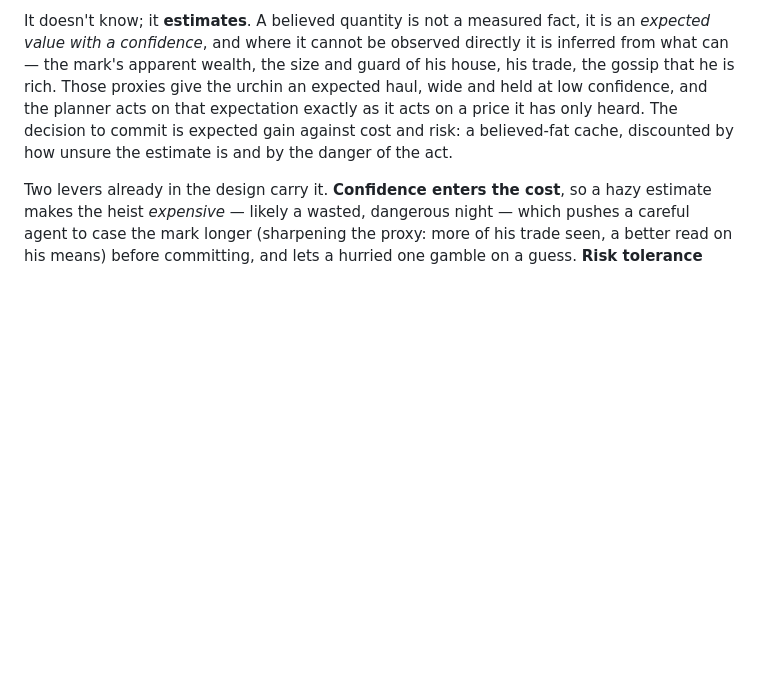
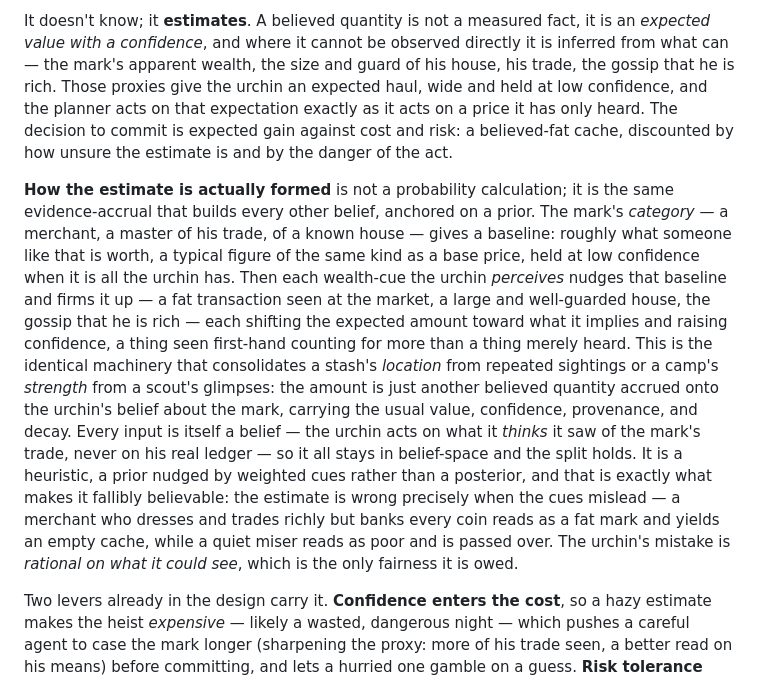
Before and after one commit to RPP1011/ubiquitous-journey, a Markdown page: docs/architecture/10-action-grammar.md, the part around the change. Rendered like a GitHub page; blank space fills up the shorter version.

Commit message:
Docs: action grammar — how the estimate is actually formed (prior + accrued cues)
Answers 'how do we actually do the estimate' for an unobservable quantity. Not a probability
calculation — the same evidence-accrual that builds every belief, anchored on a prior:
 - a CATEGORY PRIOR (merchant/master/house) gives a baseline figure (like a base price) at low
   confidence;
 - each PERCEIVED wealth-cue (a fat market trade, a guarded house, 'he's rich' gossip) nudges the
   amount and raises confidence, first-hand counting more than hearsay — the identical machinery
   that consolidates a stash LOCATION from sightings or a camp STRENGTH from glimpses;
 - the amount is just another believed quantity (value/confidence/provenance/decay) on the belief
   about the mark, and every input is itself a belief, so it stays in belief-space (split holds).
It's a heuristic (prior nudged by weighted cues, not a posterior), which is what makes the failure
mechanistic: the estimate is wrong when the cues MISLEAD — a flashy merchant who banks everything
reads fat and yields an empty cache; a quiet miser reads poor and is skipped.

Co-Authored-By: Claude Opus 4.8 <noreply@anthropic.com>

```diff
--- a/docs/architecture/10-action-grammar.md
+++ b/docs/architecture/10-action-grammar.md
@@ -396,6 +396,23 @@ expectation exactly as it acts on a price it has only heard. The decision to com
 against cost and risk: a believed-fat cache, discounted by how unsure the estimate is and by the danger
 of the act.
 
+**How the estimate is actually formed** is not a probability calculation; it is the same evidence-accrual
+that builds every other belief, anchored on a prior. The mark's *category* — a merchant, a master of his
+trade, of a known house — gives a baseline: roughly what someone like that is worth, a typical figure of
+the same kind as a base price, held at low confidence when it is all the urchin has. Then each wealth-cue
+the urchin *perceives* nudges that baseline and firms it up — a fat transaction seen at the market, a
+large and well-guarded house, the gossip that he is rich — each shifting the expected amount toward what
+it implies and raising confidence, a thing seen first-hand counting for more than a thing merely heard.
+This is the identical machinery that consolidates a stash's *location* from repeated sightings or a
+camp's *strength* from a scout's glimpses: the amount is just another believed quantity accrued onto the
+urchin's belief about the mark, carrying the usual value, confidence, provenance, and decay. Every input
+is itself a belief — the urchin acts on what it *thinks* it saw of the mark's trade, never on his real
+ledger — so it all stays in belief-space and the split holds. It is a heuristic, a prior nudged by
+weighted cues rather than a posterior, and that is exactly what makes it fallibly believable: the
+estimate is wrong precisely when the cues mislead — a merchant who dresses and trades richly but banks
+every coin reads as a fat mark and yields an empty cache, while a quiet miser reads as poor and is passed
+over. The urchin's mistake is *rational on what it could see*, which is the only fairness it is owed.
+
 Two levers already in the design carry it. **Confidence enters the cost**, so a hazy estimate makes the
 heist *expensive* — likely a wasted, dangerous night — which pushes a careful agent to case the mark
 longer (sharpening the proxy: more of his trade seen, a better read on his means) before committing, and
```
